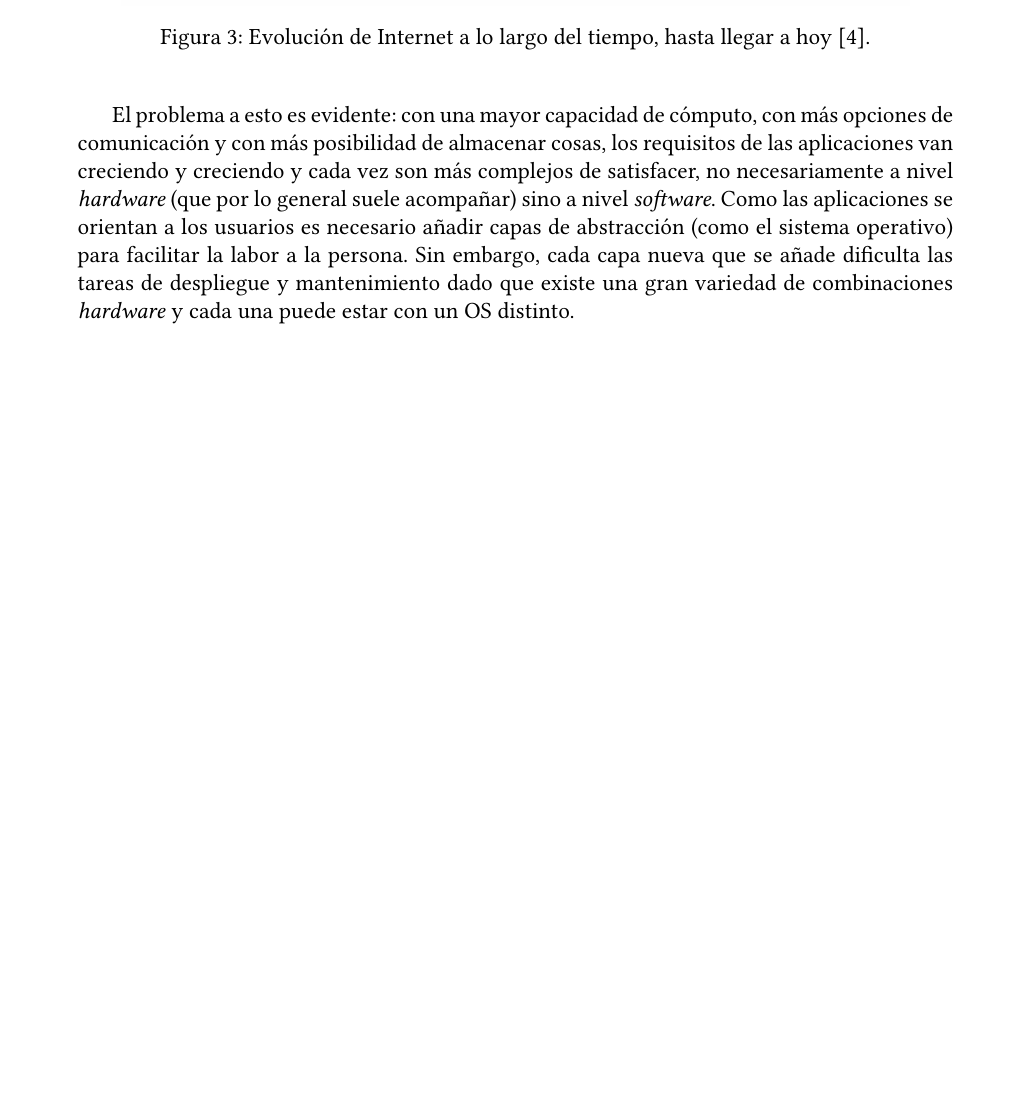
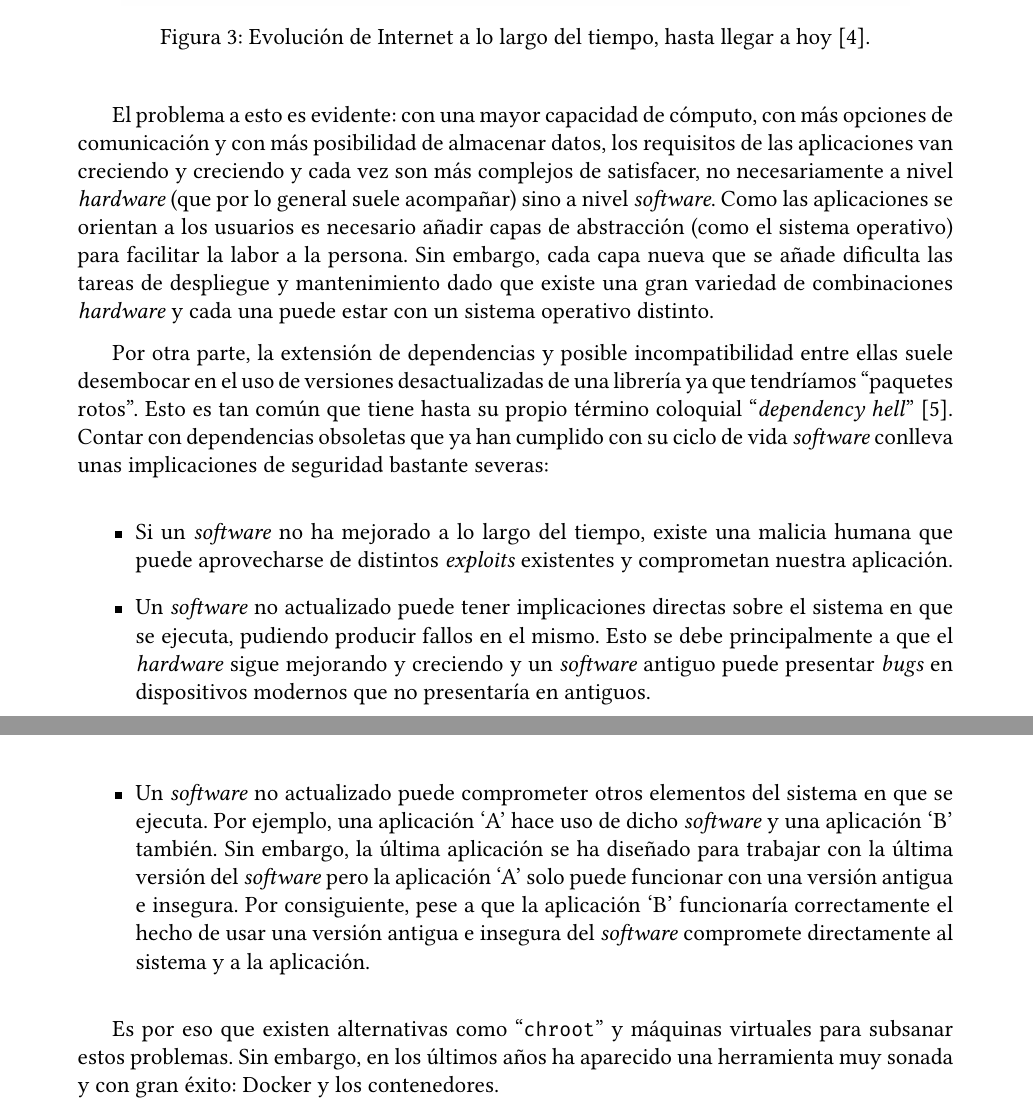
Before and after one commit to Javinator9889/supreme-docker, a LaTeX thesis (main.tex, which reads content/1/introduction.tex): part of page 5 of 7 before the commit and two parts of pages 5 and 6 of 8 after it, the two joined at a grey line, cut so that both start at the same text, the shorter picture padded with empty space. Compiled offline with XeLaTeX.

Commit message:
introduction: done

```diff
--- a/content/1/introduction.tex
+++ b/content/1/introduction.tex
@@ -43,11 +43,41 @@ todos usamos y que conecta más de 4 billones de dispositivos (figura \ref{fig:i
 \end{figure}
 
 El problema a esto es evidente: con una mayor capacidad de cómputo, con más opciones
-de comunicación y con más posibilidad de almacenar cosas, los requisitos de las
+de comunicación y con más posibilidad de almacenar datos, los requisitos de las
 aplicaciones van creciendo y creciendo y cada vez son más complejos de satisfacer,
 no necesariamente a nivel \textit{hardware} (que por lo general suele acompañar)
 sino a nivel \textit{software}. Como las aplicaciones se orientan a los usuarios
 es necesario añadir capas de abstracción (como el sistema operativo) para facilitar
 la labor a la persona. Sin embargo, cada capa nueva que se añade dificulta las tareas
 de despliegue y mantenimiento dado que existe una gran variedad de combinaciones
-\textit{hardware} y cada una puede estar con un OS distinto.
+\textit{hardware} y cada una puede estar con un sistema operativo distinto.
+
+Por otra parte, la extensión de dependencias y posible incompatibilidad entre ellas
+suele desembocar en el uso de versiones desactualizadas de una librería ya que tendríamos
+``paquetes rotos''. Esto es tan común que tiene hasta su propio
+término coloquial ``\textit{dependency hell}'' \cite{DependencyHell2021}. Contar con
+dependencias obsoletas que ya han cumplido con su ciclo de vida \textit{software}
+conlleva unas implicaciones de seguridad bastante severas:
+
+\begin{itemize}
+    \item Si un \textit{software} no ha mejorado a lo largo del tiempo, existe una
+          malicia humana que puede aprovecharse de distintos \textit{exploits}
+          existentes y comprometan nuestra aplicación.
+    \item Un \textit{software} no actualizado puede tener implicaciones directas
+          sobre el sistema en que se ejecuta, pudiendo producir fallos en el mismo.
+          Esto se debe principalmente a que el \textit{hardware} sigue mejorando y
+          creciendo y un \textit{software} antiguo puede presentar \textit{bugs}
+          en dispositivos modernos que no presentaría en antiguos.
+    \item Un \textit{software} no actualizado puede comprometer otros elementos del
+          sistema en que se ejecuta. Por ejemplo, una aplicación `A' hace uso de dicho \textit{software}
+          y una aplicación `B' también. Sin embargo, la última aplicación se ha diseñado
+          para trabajar con la última versión del \textit{software} pero la aplicación
+          `A' solo puede funcionar con una versión antigua e insegura. Por consiguiente,
+          pese a que la aplicación `B' funcionaría correctamente el hecho de usar una
+          versión antigua e insegura del \textit{software} compromete directamente al
+          sistema y a la aplicación.
+\end{itemize}
+
+Es por eso que existen alternativas como ``\texttt{chroot}'' y máquinas virtuales para
+subsanar estos problemas. Sin embargo, en los últimos años ha aparecido una herramienta
+muy sonada y con gran éxito: Docker y los contenedores.
```
Also changed, not shown: base/Docker.bib (+12 -0 lines), main.pdf.
